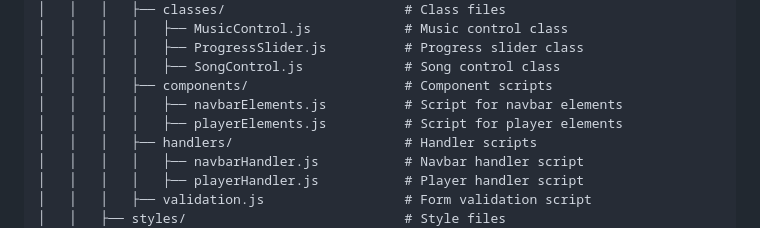
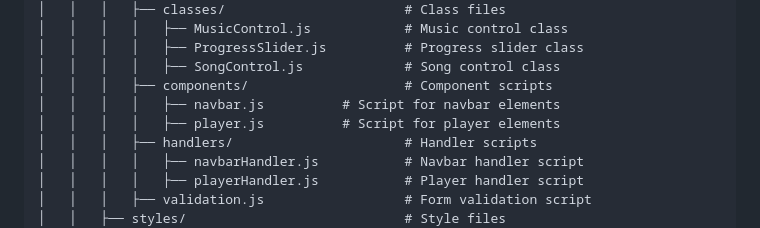
Before and after one commit to ojhaprathmesh/Beat.it, a Markdown page: README.md, the part around the change. Rendered like a GitHub page.

```diff
--- a/README.md
+++ b/README.md
@@ -61,8 +61,8 @@ Beat.it/
 │   │   │   │   ├── ProgressSlider.js          # Progress slider class
 │   │   │   │   ├── SongControl.js             # Song control class
 │   │   │   ├── components/                    # Component scripts
-│   │   │   │   ├── navbarElements.js          # Script for navbar elements
-│   │   │   │   ├── playerElements.js          # Script for player elements
+│   │   │   │   ├── navbar.js          # Script for navbar elements
+│   │   │   │   ├── player.js          # Script for player elements
 │   │   │   ├── handlers/                      # Handler scripts
 │   │   │   │   ├── navbarHandler.js           # Navbar handler script
 │   │   │   │   ├── playerHandler.js           # Player handler script
```
